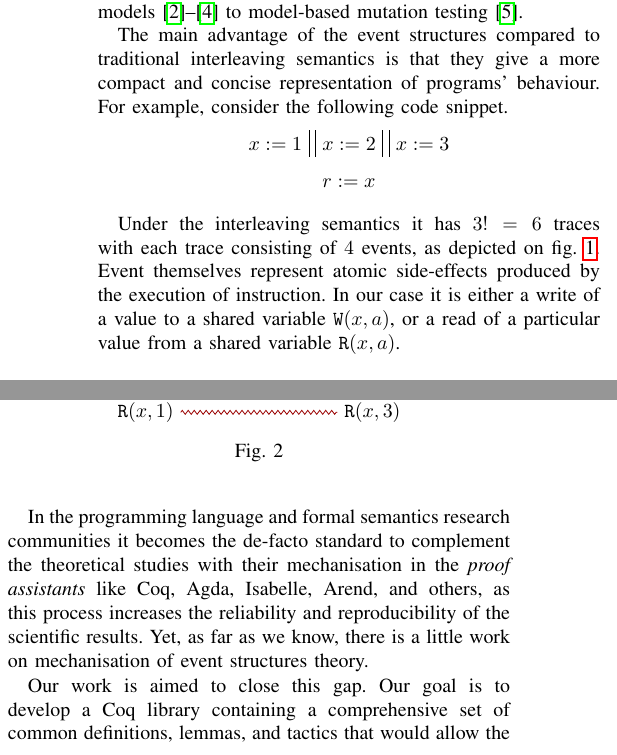
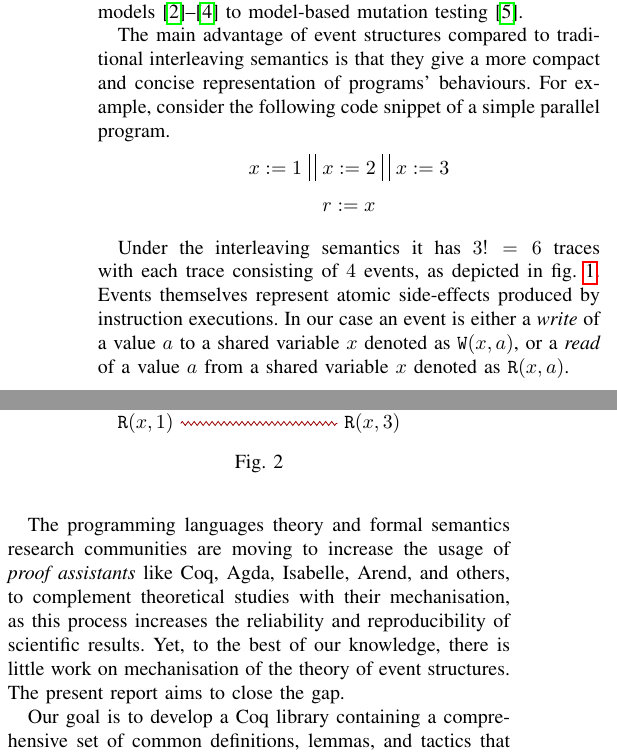
Before and after one commit to Event-Structures/event-struct, a LaTeX paper (papers/SYRCoSE/main.tex, which reads papers/SYRCoSE/intro.tex): two parts of the columns of page 1 of 6, joined at a grey line, cut so that both start at the same text. Compiled offline with pdfLaTeX; a missing font is replaced by an installed copy or a similar font; a LaTeX package or settings file that is missing is left out.

Commit message:
Introduction: typos, grammar, wording

```diff
--- a/papers/SYRCoSE/intro.tex
+++ b/papers/SYRCoSE/intro.tex
@@ -8,20 +8,21 @@ with the applications of the theory ranging from relaxed memory models%
 to model-based mutation testing~\cite{Fellner-al:VMCAI2020}.
 % \eupp{perhaps, we could add more citations once the related work is ready.}
 
-The main advantage of the event structures
+The main advantage of event structures
 compared to traditional interleaving semantics
 is that they give a more compact and concise
-representation of programs' behaviour.
-For example, consider the following code snippet.
+representation of programs' behaviours.
+For example, consider the following code snippet
+of a simple parallel program.
 
 \input{fig/intro-prog.tex}
 
 Under the interleaving semantics
 it has $3! = 6$ traces with each trace consisting of $4$ events,
-as depicted on \cref{fig:intro-traces}.
-Event themselves represent atomic side-effects produced by the execution of instruction.
-In our case it is either a write of a value to a shared variable $\wlab{x}{a}$,
-or a read of a particular value from a shared variable $\rlab{x}{a}$.
+as depicted in \cref{fig:intro-traces}.
+Events themselves represent atomic side-effects produced by instruction executions.
+In our case an event is either a \emph{write} of a value $a$ to a shared variable $x$ denoted as $\wlab{x}{a}$,
+or a \emph{read} of a value $a$ from a shared variable $x$ denoted as $\rlab{x}{a}$.
 
 \input{fig/intro-traces.tex}
 
@@ -44,19 +45,19 @@ subset of events.
 
 \input{fig/intro-es.tex}
 
-In the programming language and formal semantics research communities
-it becomes the de-facto standard to complement the theoretical
-studies with their mechanisation in the \emph{proof assistants}
+The programming languages theory and formal semantics research communities
+are moving to increase the usage of \emph{proof assistants}
 like Coq, Agda, Isabelle, Arend, and others,
+to complement theoretical studies with their mechanisation,
 as this process increases the reliability and reproducibility
-of the scientific results.
-Yet, as far as we know, there is a little work on
-mechanisation of event structures theory.
+of scientific results.
+Yet, to the best of our knowledge, there is little work on
+mechanisation of the theory of event structures.
+The present report aims to close the gap.
 
-Our work is aimed to close this gap.
 Our goal is to develop a Coq library containing
 a comprehensive set of common definitions, lemmas,
-and tactics that would allow the researchers
+and tactics that would allow researchers
 to utilise the theory of event structures
 for the needs of their domain.
 
```
